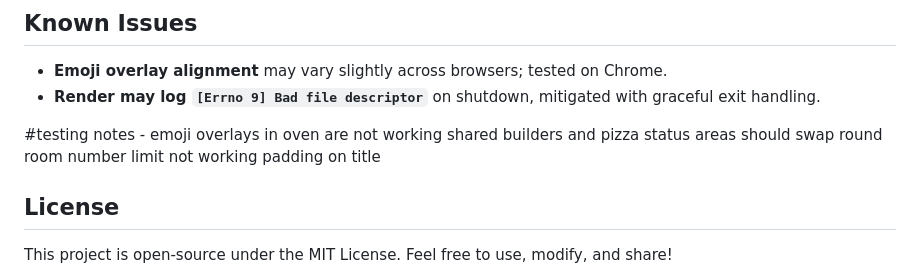
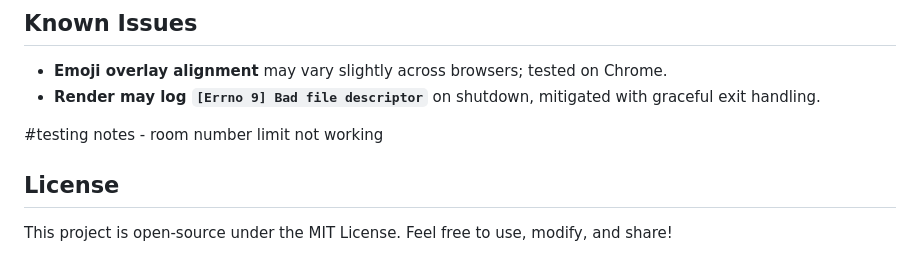
Before and after one commit to adamclement-exe/kanbanpizza, a Markdown page: README.md, the part around the change. GitHub-like rendering.

```diff
--- a/README.md
+++ b/README.md
@@ -106,10 +106,7 @@ kanbanpizza/
 
 
 #testing notes -
-emoji overlays in oven are not working
-shared builders and pizza status areas should swap round
 room number limit not working
-padding on title
 
 
 ## License
```
